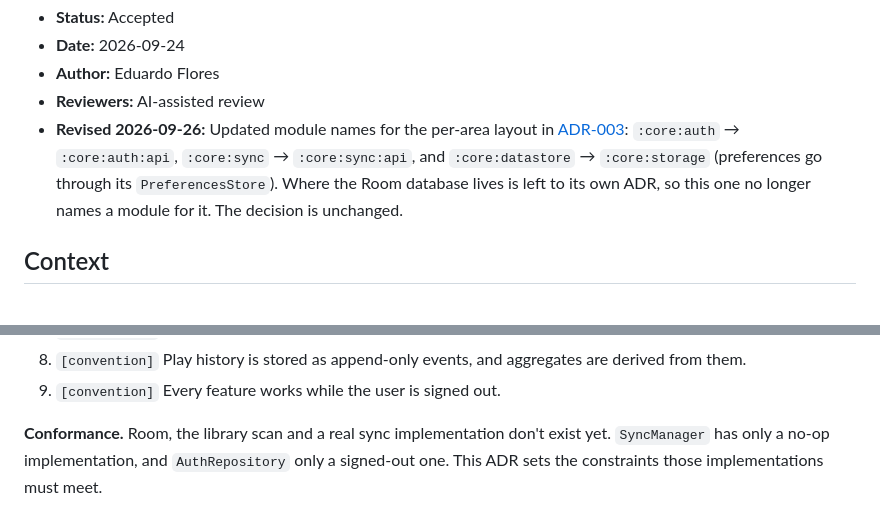
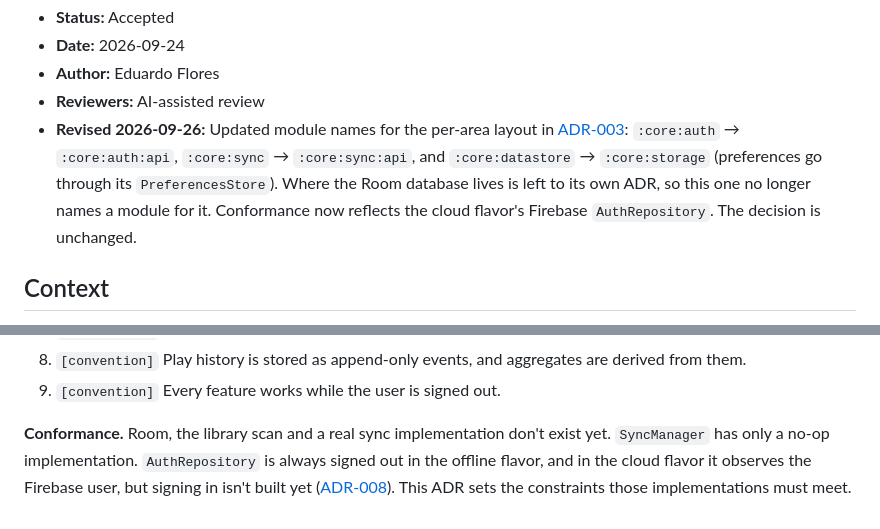
Before and after one commit to toomanyeduardos/rolabox, a Markdown page: docs/adr/002-offline-first-data-flow.md, 2 parts joined by grey strips. Drawn GitHub-style.

```diff
--- a/docs/adr/002-offline-first-data-flow.md
+++ b/docs/adr/002-offline-first-data-flow.md
@@ -8,7 +8,8 @@
   [ADR-003](003-module-boundaries.md): `:core:auth` → `:core:auth:api`, `:core:sync` →
   `:core:sync:api`, and `:core:datastore` → `:core:storage` (preferences go through its
   `PreferencesStore`). Where the Room database lives is left to its own ADR, so this one no longer
-  names a module for it. The decision is unchanged.
+  names a module for it. Conformance now reflects the cloud flavor's Firebase `AuthRepository`. The
+  decision is unchanged.
 
 ## Context
 
@@ -119,5 +120,7 @@ detailed conflict rules for each type of data.
 9. `[convention]` Every feature works while the user is signed out.
 
 **Conformance.** Room, the library scan and a real sync implementation don't exist yet.
-`SyncManager` has only a no-op implementation, and `AuthRepository` only a signed-out one. This ADR
-sets the constraints those implementations must meet.
+`SyncManager` has only a no-op implementation. `AuthRepository` is always signed out in the offline
+flavor, and in the cloud flavor it observes the Firebase user, but signing in isn't built yet
+([ADR-008](008-offline-and-cloud-flavors.md)). This ADR sets the constraints those implementations
+must meet.
```
Also changed, not shown: docs/adr/001-layered-architecture.md (+6 -5 lines), docs/adr/003-module-boundaries.md (+7 -6 lines).
